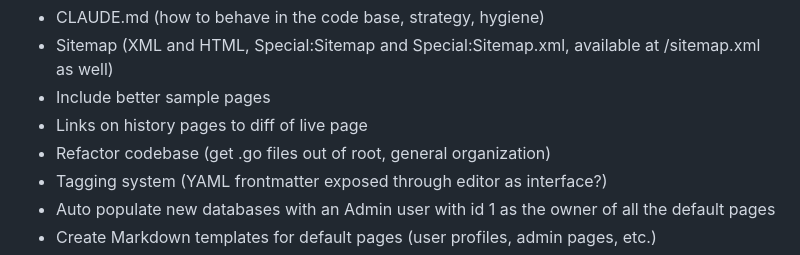
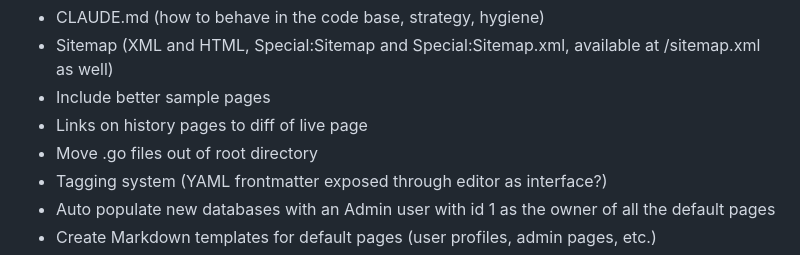
Before and after one commit to danielledeleo/periwiki, a Markdown page: docs/TODO.md, the part around the change. GitHub-like rendering.

```diff
--- a/docs/TODO.md
+++ b/docs/TODO.md
@@ -6,7 +6,7 @@ Soon(ish)
 - Sitemap (XML and HTML, Special:Sitemap and Special:Sitemap.xml, available at /sitemap.xml as well)
 - Include better sample pages
 - Links on history pages to diff of live page
-- Refactor codebase (get .go files out of root, general organization)
+- Move .go files out of root directory
 - Tagging system (YAML frontmatter exposed through editor as interface?)
 - Auto populate new databases with an Admin user with id 1 as the owner of all the default pages
 - Create Markdown templates for default pages (user profiles, admin pages, etc.)
```
Also changed, not shown: docs/CODE_REVIEW_REPORT.md (added, +261 -0 lines).
